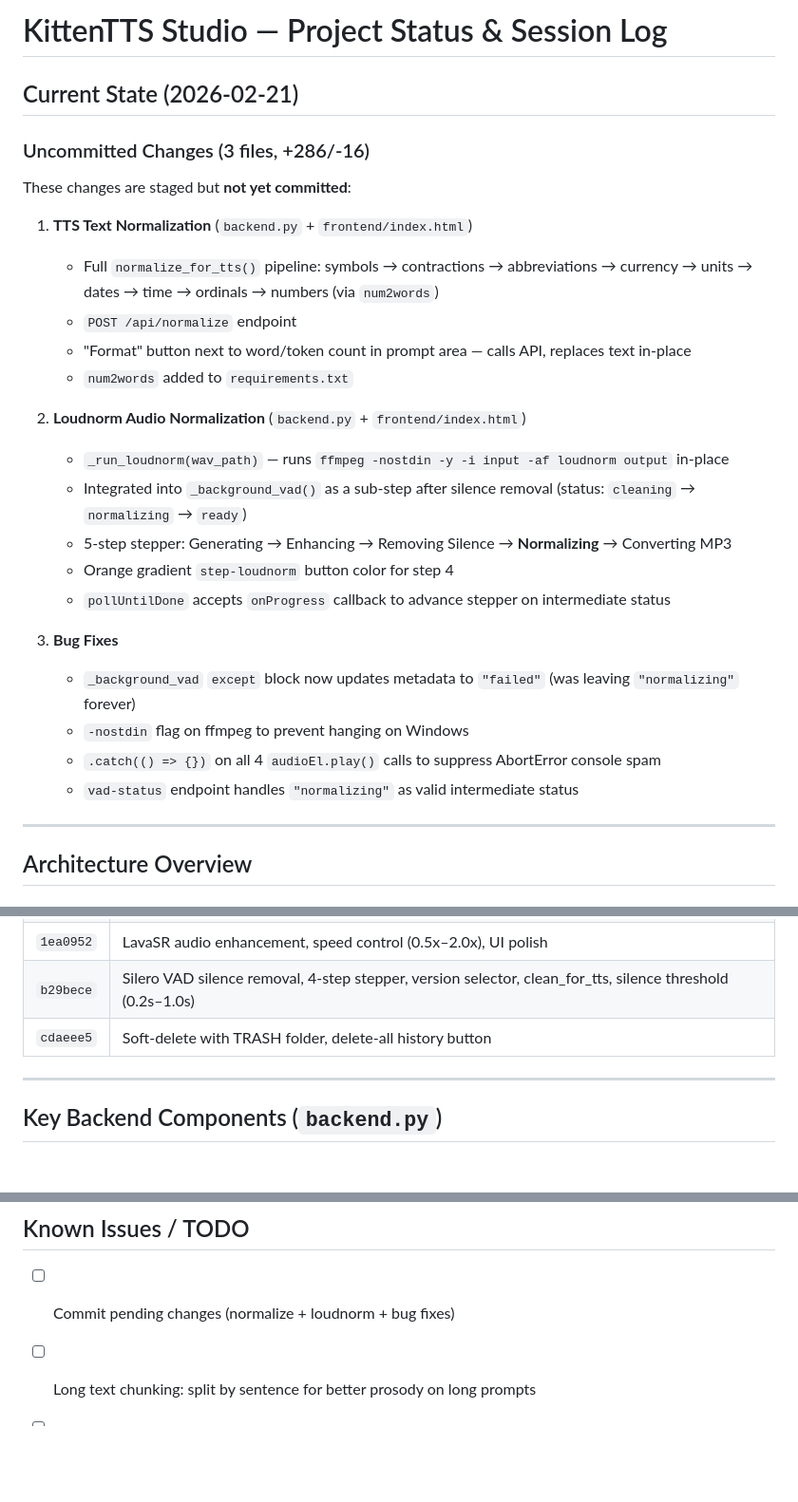
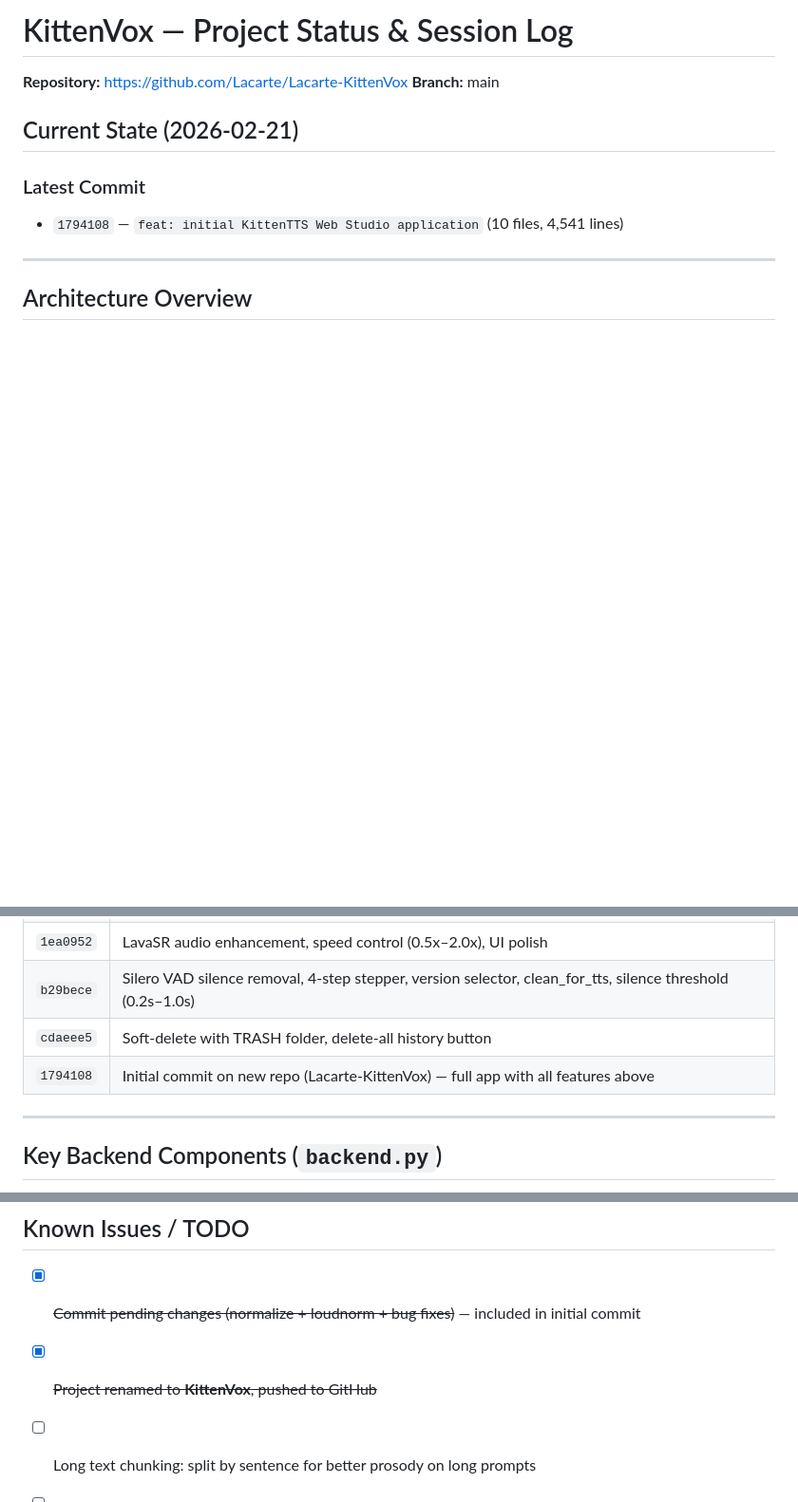
Before and after one commit to Lacarte/KittenTTS-Studio, a Markdown page: PLAN.md, 3 parts joined by grey strips. Shown at 95% size. Drawn GitHub-style; blank space fills up the shorter version.

Commit message:
docs: update PLAN.md with KittenVox rename and current project state
Reflect the repository rename to Lacarte-KittenVox, update commit history
table, and mark completed TODO items.

Co-Authored-By: Claude Opus 4.6 <noreply@anthropic.com>

```diff
--- a/PLAN.md
+++ b/PLAN.md
@@ -1,28 +1,12 @@
-# KittenTTS Studio — Project Status & Session Log
+# KittenVox — Project Status & Session Log
+
+**Repository:** https://github.com/Lacarte/Lacarte-KittenVox
+**Branch:** main
 
 ## Current State (2026-02-21)
 
-### Uncommitted Changes (3 files, +286/-16)
-These changes are staged but **not yet committed**:
-
-1. **TTS Text Normalization** (`backend.py` + `frontend/index.html`)
-   - Full `normalize_for_tts()` pipeline: symbols → contractions → abbreviations → currency → units → dates → time → ordinals → numbers (via `num2words`)
-   - `POST /api/normalize` endpoint
-   - "Format" button next to word/token count in prompt area — calls API, replaces text in-place
-   - `num2words` added to `requirements.txt`
-
-2. **Loudnorm Audio Normalization** (`backend.py` + `frontend/index.html`)
-   - `_run_loudnorm(wav_path)` — runs `ffmpeg -nostdin -y -i input -af loudnorm output` in-place
-   - Integrated into `_background_vad()` as a sub-step after silence removal (status: `cleaning` → `normalizing` → `ready`)
-   - 5-step stepper: Generating → Enhancing → Removing Silence → **Normalizing** → Converting MP3
-   - Orange gradient `step-loudnorm` button color for step 4
-   - `pollUntilDone` accepts `onProgress` callback to advance stepper on intermediate status
-
-3. **Bug Fixes**
-   - `_background_vad` `except` block now updates metadata to `"failed"` (was leaving `"normalizing"` forever)
-   - `-nostdin` flag on ffmpeg to prevent hanging on Windows
-   - `.catch(() => {})` on all 4 `audioEl.play()` calls to suppress AbortError console spam
-   - `vad-status` endpoint handles `"normalizing"` as valid intermediate status
+### Latest Commit
+- `1794108` — `feat: initial KittenTTS Web Studio application` (10 files, 4,541 lines)
 
 ---
 
@@ -79,6 +63,7 @@ audio/
 | `1ea0952` | LavaSR audio enhancement, speed control (0.5x–2.0x), UI polish |
 | `b29bece` | Silero VAD silence removal, 4-step stepper, version selector, clean_for_tts, silence threshold (0.2s–1.0s) |
 | `cdaeee5` | Soft-delete with TRASH folder, delete-all history button |
+| `1794108` | Initial commit on new repo (Lacarte-KittenVox) — full app with all features above |
 
 ---
 
@@ -172,7 +157,8 @@ Implicit: torch, numpy, soundfile, huggingface-hub, onnxruntime, spacy (pulled b
 ---
 
 ## Known Issues / TODO
-- [ ] Commit pending changes (normalize + loudnorm + bug fixes)
+- [x] ~~Commit pending changes (normalize + loudnorm + bug fixes)~~ — included in initial commit
+- [x] ~~Project renamed to **KittenVox**, pushed to GitHub~~
 - [ ] Long text chunking: split by sentence for better prosody on long prompts
 - [ ] Batch generation queue for automation pipelines
 - [ ] Waveform visualization during playback
```
